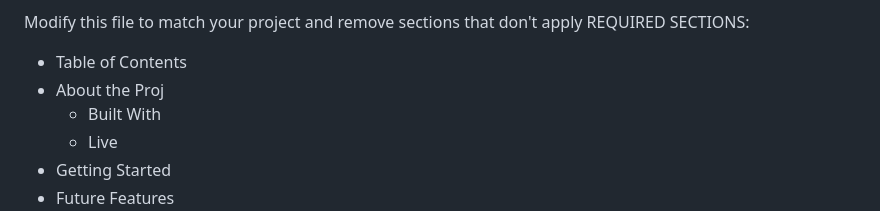
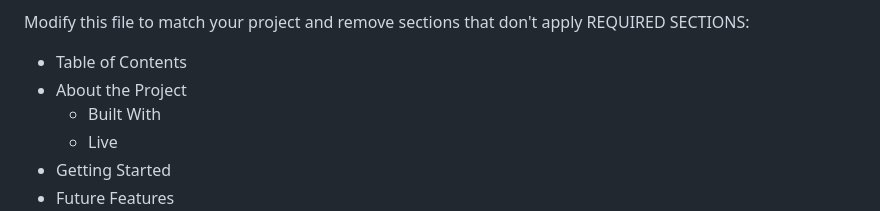
Before and after one commit to uchexm/landing-page-, a Markdown page: README.md, the part around the change. GitHub-like rendering.

```diff
--- a/README.md
+++ b/README.md
@@ -6,7 +6,7 @@ This is an example of how you may give instructions on setting up your project l
 Modify this file to match your project and remove sections that don't apply
 REQUIRED SECTIONS:
 - Table of Contents
-- About the Proj
+- About the Project
   - Built With
   - Live
 - Getting Started
```
